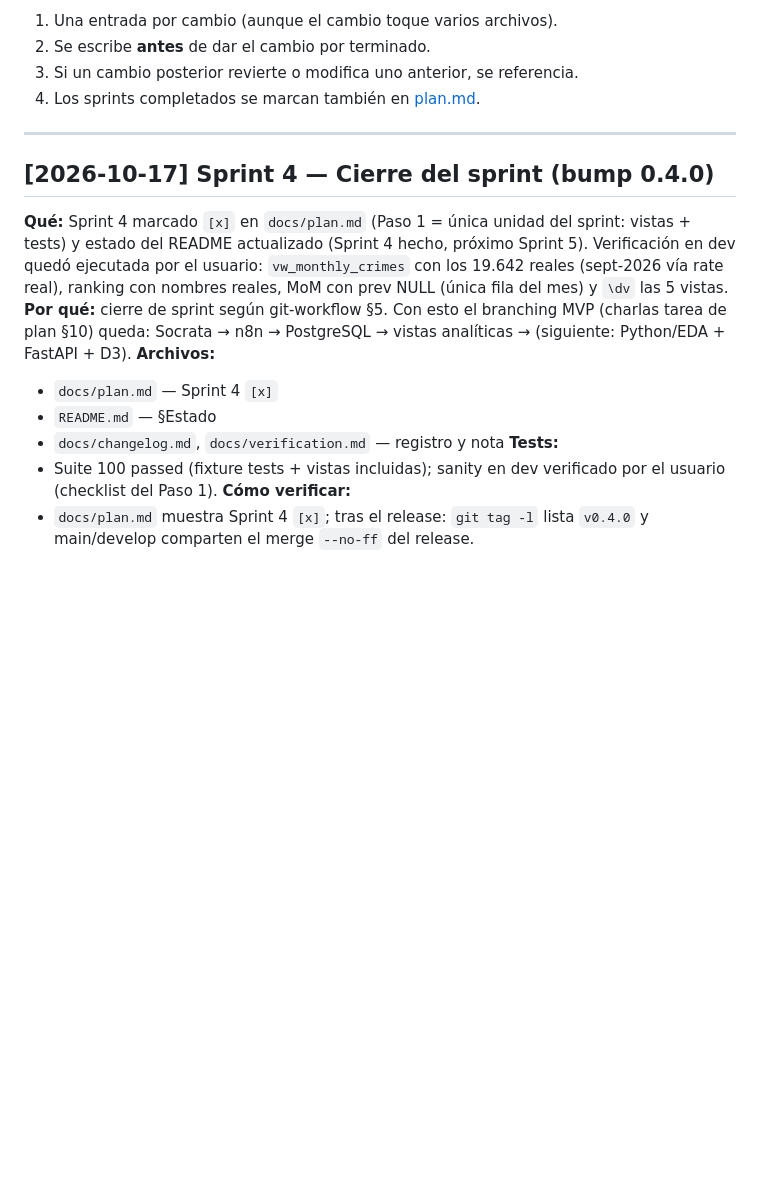
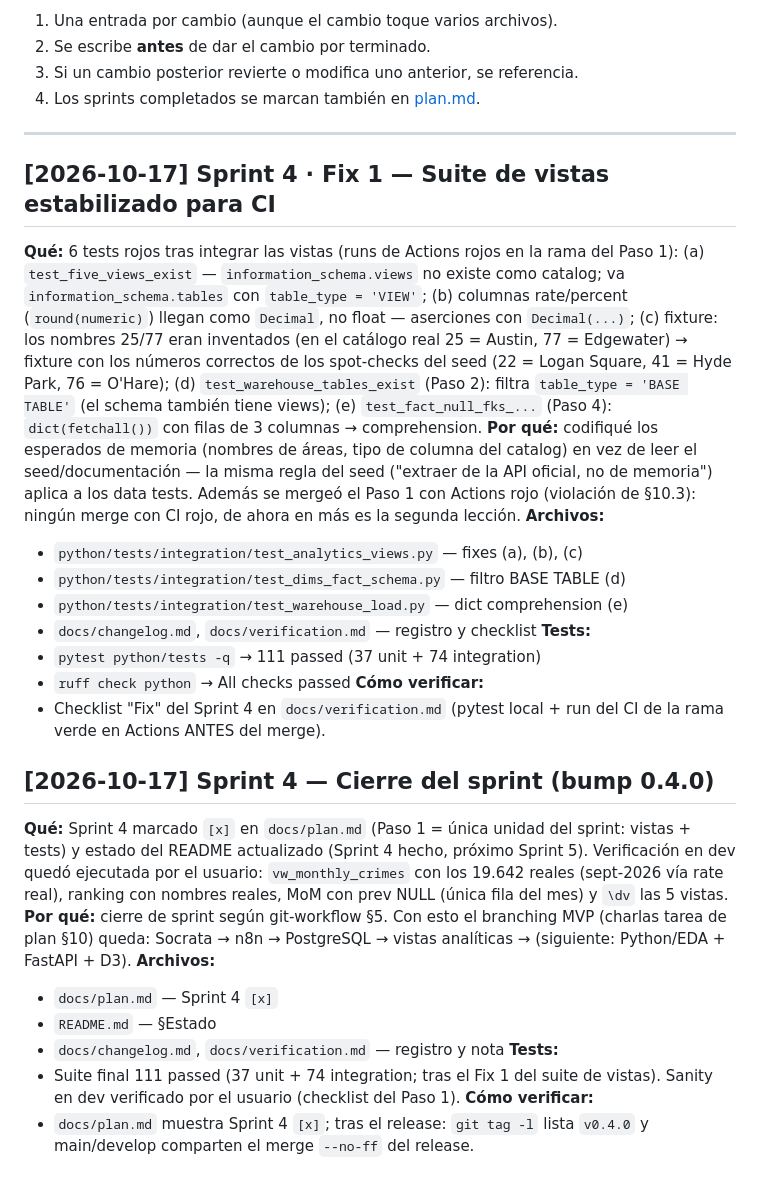
Before and after one commit to kpzaolod6000/analysis-crimen-chicago, a Markdown page: docs/changelog.md, the part around the change. GitHub-like rendering; blank space fills up the shorter version.

```diff
--- a/docs/changelog.md
+++ b/docs/changelog.md
@@ -26,6 +26,36 @@ Reglas:
 
 ---
 
+## [2026-10-17] Sprint 4 · Fix 1 — Suite de vistas estabilizado para CI
+
+**Qué:** 6 tests rojos tras integrar las vistas (runs de Actions rojos en la
+rama del Paso 1): (a) `test_five_views_exist` — `information_schema.views`
+no existe como catalog; va `information_schema.tables` con `table_type =
+'VIEW'`; (b) columnas rate/percent (`round(numeric)`) llegan como
+`Decimal`, no float — aserciones con `Decimal(...)`;
+(c) fixture: los nombres 25/77 eran inventados (en el catálogo real 25 =
+Austin, 77 = Edgewater) → fixture con los números correctos de los
+spot-checks del seed (22 = Logan Square, 41 = Hyde Park, 76 = O'Hare);
+(d) `test_warehouse_tables_exist` (Paso 2): filtra `table_type = 'BASE
+TABLE'` (el schema también tiene views); (e) `test_fact_null_fks_...`
+(Paso 4): `dict(fetchall())` con filas de 3 columnas → comprehension.
+**Por qué:** codifiqué los esperados de memoria (nombres de áreas, tipo de
+columna del catalog) en vez de leer el seed/documentación — la misma regla
+del seed ("extraer de la API oficial, no de memoria") aplica a los data
+tests. Además se mergeó el Paso 1 con Actions rojo (violación de §10.3):
+ningún merge con CI rojo, de ahora en más es la segunda lección.
+**Archivos:**
+- `python/tests/integration/test_analytics_views.py` — fixes (a), (b), (c)
+- `python/tests/integration/test_dims_fact_schema.py` — filtro BASE TABLE (d)
+- `python/tests/integration/test_warehouse_load.py` — dict comprehension (e)
+- `docs/changelog.md`, `docs/verification.md` — registro y checklist
+**Tests:**
+- `pytest python/tests -q` → 111 passed (37 unit + 74 integration)
+- `ruff check python` → All checks passed
+**Cómo verificar:**
+- Checklist "Fix" del Sprint 4 en `docs/verification.md` (pytest local +
+  run del CI de la rama verde en Actions ANTES del merge).
+
 ## [2026-10-17] Sprint 4 — Cierre del sprint (bump 0.4.0)
 
 **Qué:** Sprint 4 marcado `[x]` en `docs/plan.md` (Paso 1 = única unidad del
@@ -42,8 +72,9 @@ analíticas → (siguiente: Python/EDA + FastAPI + D3).
 - `README.md` — §Estado
 - `docs/changelog.md`, `docs/verification.md` — registro y nota
 **Tests:**
-- Suite 100 passed (fixture tests + vistas incluidas); sanity en dev
-  verificado por el usuario (checklist del Paso 1).
+- Suite final 111 passed (37 unit + 74 integration; tras el Fix 1 del
+  suite de vistas). Sanity en dev verificado por el usuario (checklist
+  del Paso 1).
 **Cómo verificar:**
 - `docs/plan.md` muestra Sprint 4 `[x]`; tras el release: `git tag -l`
   lista `v0.4.0` y main/develop comparten el merge `--no-ff` del release.
```
Also changed, not shown: docs/verification.md (+43 -0 lines).
